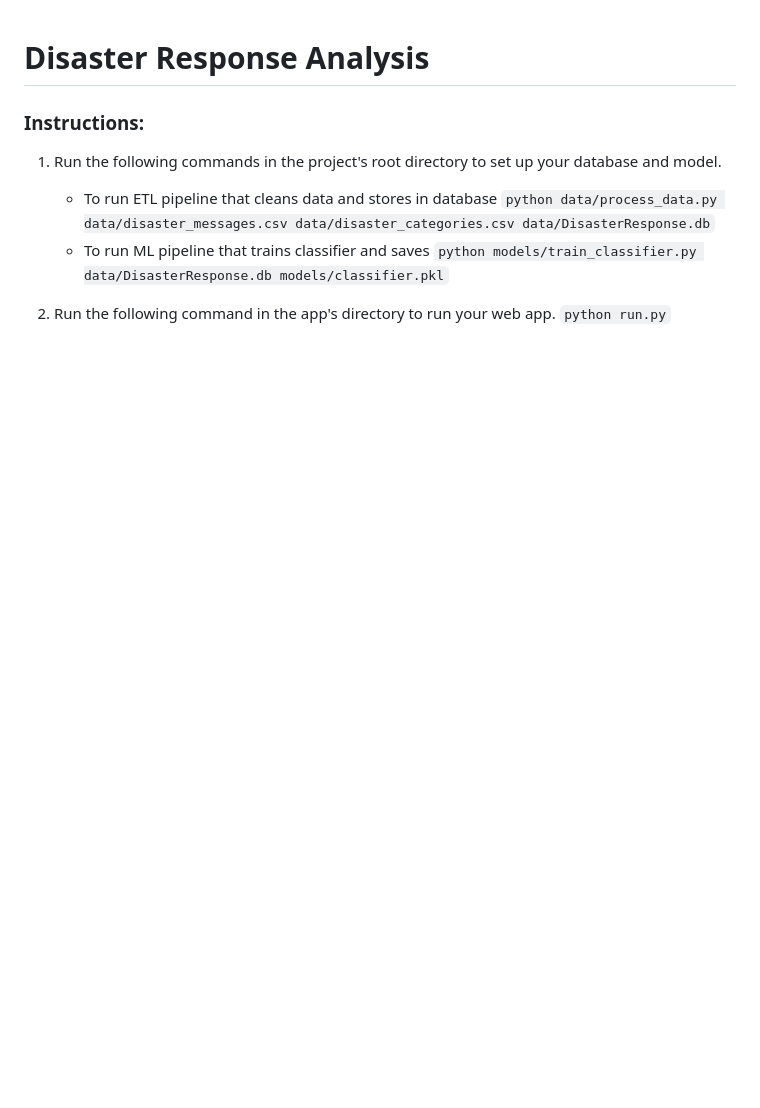
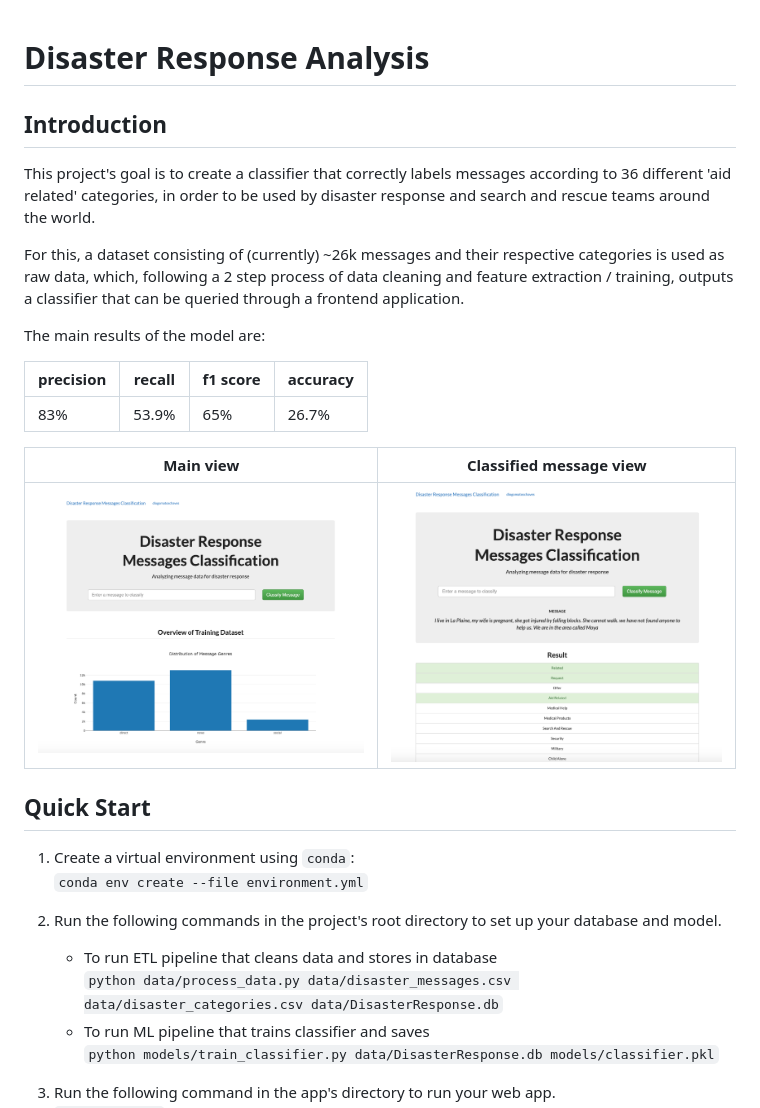
Before and after one commit to diogomatoschaves/disaster-response-messages-classification, a Markdown page: README.md, the part around the change printed below. Rendered like a GitHub page; pictures changed too: utils/img/classified_message.png (added), utils/img/main_view.png (added); blank space fills up the shorter version.

````diff
--- a/README.md
+++ b/README.md
@@ -1,13 +1,36 @@
 # Disaster Response Analysis
 
-### Instructions:
-1. Run the following commands in the project's root directory to set up your database and model.
+## Introduction
 
-    - To run ETL pipeline that cleans data and stores in database
-        `python data/process_data.py data/disaster_messages.csv data/disaster_categories.csv data/DisasterResponse.db`
-    - To run ML pipeline that trains classifier and saves
-        `python models/train_classifier.py data/DisasterResponse.db models/classifier.pkl`
+This project's goal is to create a classifier that correctly labels messages according to 36 different 'aid related'
+categories, in order to be used by disaster response and search and rescue teams around the world.
 
-2. Run the following command in the app's directory to run your web app.
+For this, a dataset consisting of (currently) ~26k messages and their respective categories is used as raw data,
+which, following a 2 step process of data cleaning and feature extraction / training, outputs a classifier that can be
+queried through a frontend application.
+
+The main results of the model are:
+
+| precision | recall | f1 score | accuracy |
+|-----------|--------|----------|----------|
+| 83%       | 53.9%    | 65%      |  26.7%
+
+Main view                  |  Classified message view
+:-------------------------:|:-------------------------:
+![main_view](utils/img/main_view.png)  |  ![classified_view](utils/img/classified_message.png)
+
+## Quick Start
+
+1. Create a virtual environment using `conda`: <br>
+    ```conda env create --file environment.yml```
+
+2. Run the following commands in the project's root directory to set up your database and model.
+
+    - To run ETL pipeline that cleans data and stores in database <br>
+        ```python data/process_data.py data/disaster_messages.csv data/disaster_categories.csv data/DisasterResponse.db```
+    - To run ML pipeline that trains classifier and saves <br>
+        ```python models/train_classifier.py data/DisasterResponse.db models/classifier.pkl```
+
+3. Run the following command in the app's directory to run your web app. <br>
     `python run.py`
 
````
Also changed, not shown: other parts of README.md (+79 -1 lines), utils/img/random_forest_n_estimators=200.png (added).
